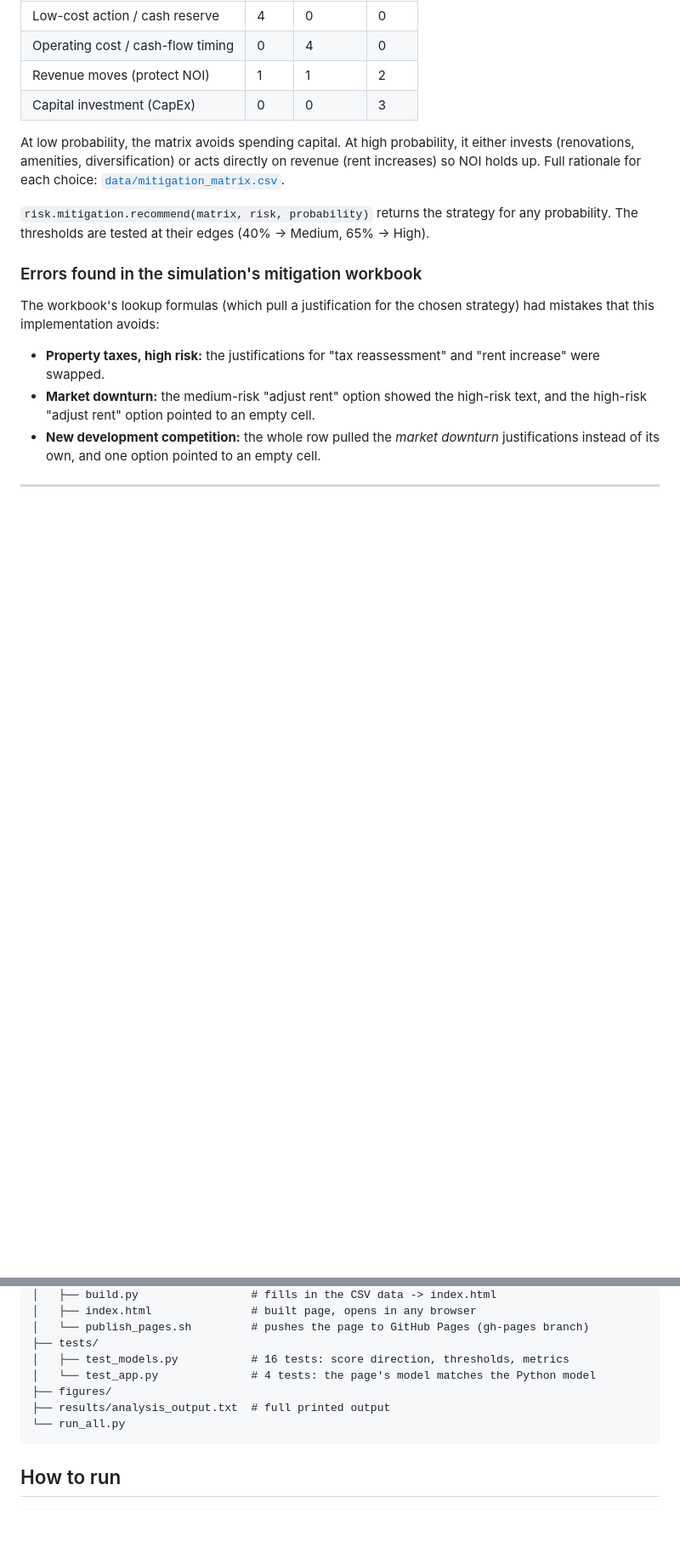
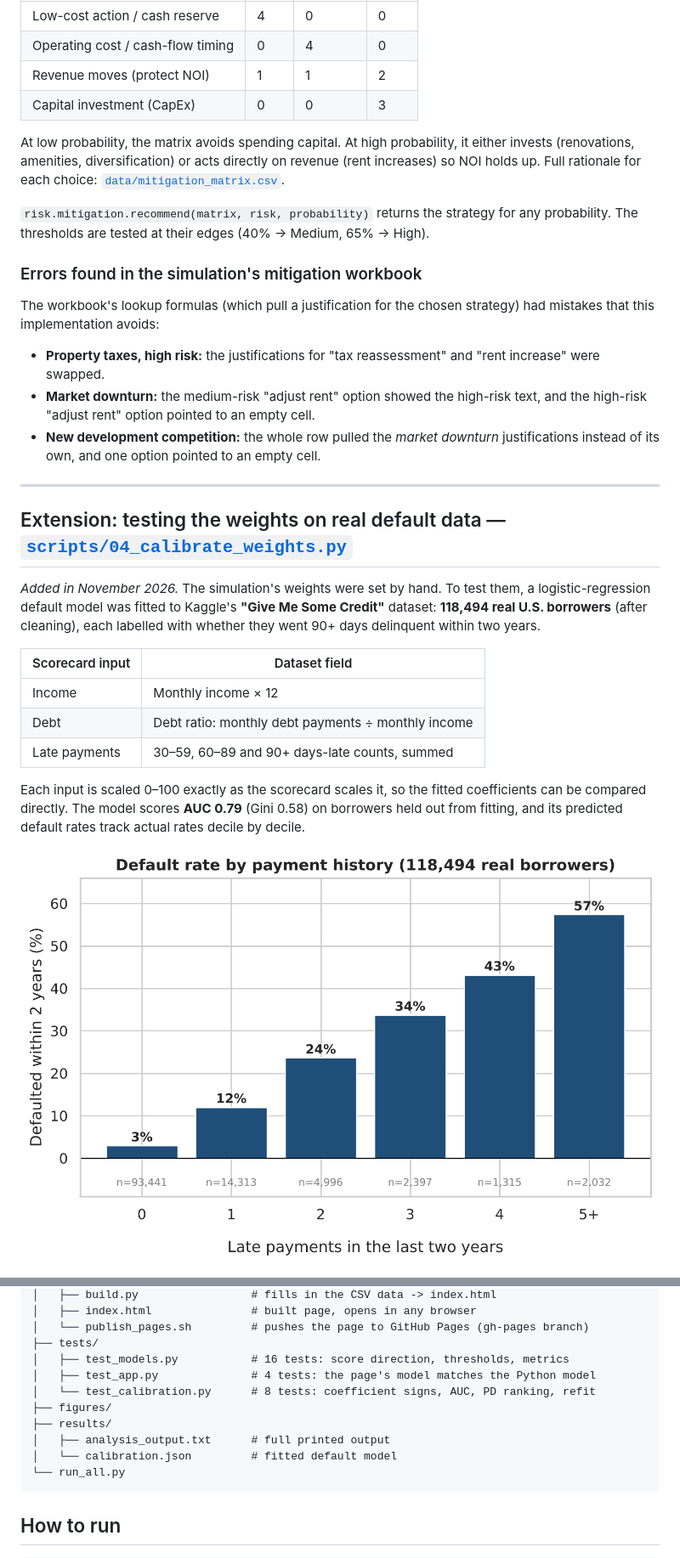
Before and after one commit to pruthav23/risk-analytics-simulation, a Markdown page: README.md, 2 parts joined by grey strips. Shown at 85% size. GitHub-like rendering; pictures changed too: figures/default_rate_by_late_payments.png (added); blank space fills up the shorter version.

````diff
--- a/README.md
+++ b/README.md
@@ -145,3 +145,17 @@ The workbook's lookup formulas (which pull a justification for the chosen strate
 
 ---
 
+## Extension: testing the weights on real default data — [`scripts/04_calibrate_weights.py`](scripts/04_calibrate_weights.py)
+
+*Added in November 2026.* The simulation's weights were set by hand. To test them, a logistic-regression default model was fitted to Kaggle's **"Give Me Some Credit"** dataset: **118,494 real U.S. borrowers** (after cleaning), each labelled with whether they went 90+ days delinquent within two years.
+
+| Scorecard input | Dataset field |
+|---|---|
+| Income | Monthly income × 12 |
+| Debt | Debt ratio: monthly debt payments ÷ monthly income |
+| Late payments | 30–59, 60–89 and 90+ days-late counts, summed |
+
+Each input is scaled 0–100 exactly as the scorecard scales it, so the fitted coefficients can be compared directly. The model scores **AUC 0.79** (Gini 0.58) on borrowers held out from fitting, and its predicted default rates track actual rates decile by decile.
+
+![Default rate by late payments](figures/default_rate_by_late_payments.png)
+
@@ -173,9 +214,12 @@ The workbook's lookup formulas (which pull a justification for the chosen strate
 │   └── publish_pages.sh         # pushes the page to GitHub Pages (gh-pages branch)
 ├── tests/
 │   ├── test_models.py           # 16 tests: score direction, thresholds, metrics
-│   └── test_app.py              # 4 tests: the page's model matches the Python model
+│   ├── test_app.py              # 4 tests: the page's model matches the Python model
+│   └── test_calibration.py      # 8 tests: coefficient signs, AUC, PD ranking, refit
 ├── figures/
-├── results/analysis_output.txt  # full printed output
+├── results/
+│   ├── analysis_output.txt      # full printed output
+│   └── calibration.json         # fitted default model
 └── run_all.py
 ```
 
````
Also changed, not shown: other parts of README.md (+31 -4 lines), figures/weights_simulation_vs_data.png (added), 8 other files.
